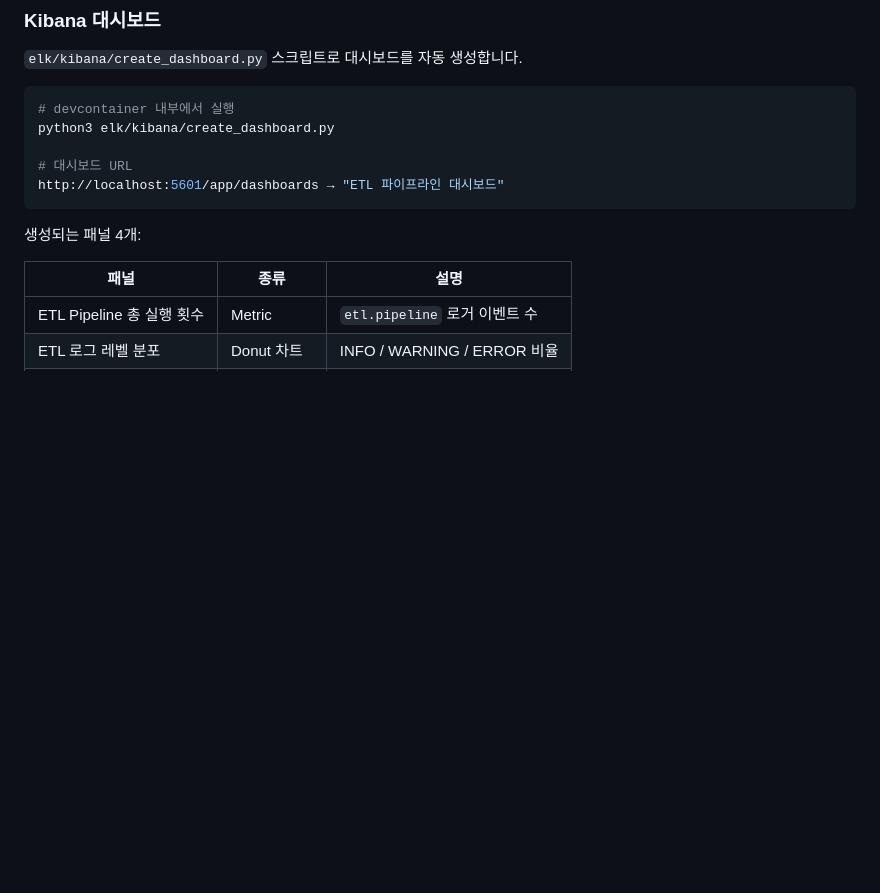
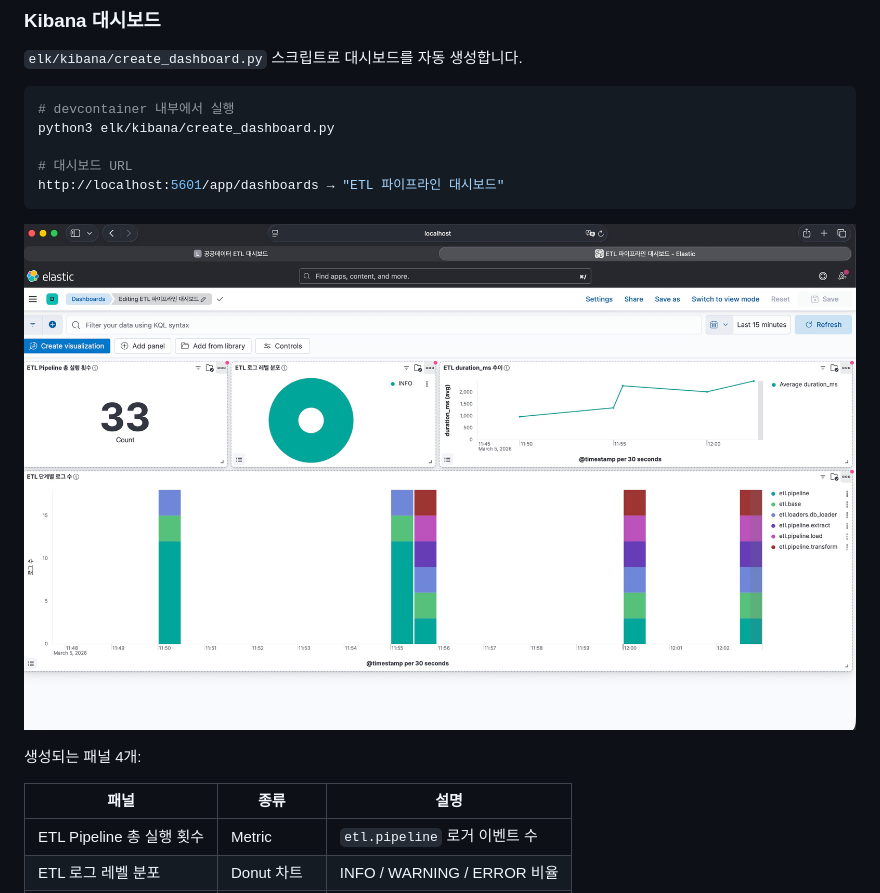
Before and after one commit to kikjs75/etl-public-data, a Markdown page: etl-public-data/README.md, the part around the change. Rendered like a GitHub page; pictures changed too: etl-public-data/docs/images/kibana-dashboard.jpg (added); blank space fills up the shorter version.

Commit message:
추가: README.md에 Kibana 대시보드 스크린샷 추가
Co-Authored-By: Claude Sonnet 4.6 <noreply@anthropic.com>

````diff
--- a/etl-public-data/README.md
+++ b/etl-public-data/README.md
@@ -251,6 +251,8 @@ python3 elk/kibana/create_dashboard.py
 http://localhost:5601/app/dashboards → "ETL 파이프라인 대시보드"
 ```
 
+![ETL 파이프라인 대시보드](docs/images/kibana-dashboard.jpg)
+
 생성되는 패널 4개:
 
 | 패널 | 종류 | 설명 |
````
